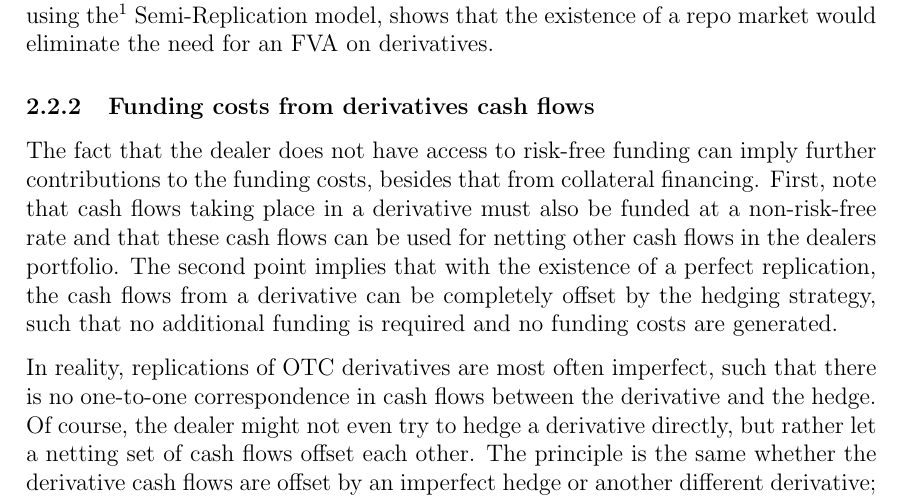
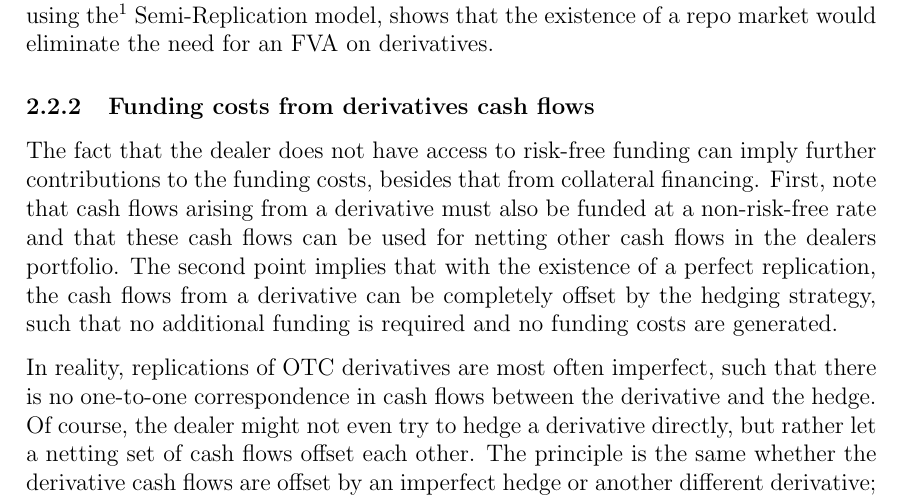
Before and after one commit to sebastianbaltser/master-thesis, a LaTeX thesis (thesis/main.tex, which reads thesis/content/body-matter/fva-debate/sources-of-funding-costs.tex): part of page 6 of 31, cut so that both start at the same text. Compiled offline with pdfLaTeX.

Commit message:
Fix formulation for clarity

```diff
--- a/thesis/content/body-matter/fva-debate/sources-of-funding-costs.tex
+++ b/thesis/content/body-matter/fva-debate/sources-of-funding-costs.tex
@@ -94,7 +94,7 @@
     \subsubsection{Funding costs from derivatives cash flows}
         The fact that the dealer does not have access to risk-free funding
         can imply further contributions to the funding costs, besides that from collateral financing.
-        First, note that cash flows taking place in a derivative must also be funded at a non-risk-free rate
+        First, note that cash flows arising from a derivative must also be funded at a non-risk-free rate
         and that these cash flows can be used for netting other cash flows in the dealers portfolio.
         The second point implies that with the existence of a perfect replication,
         the cash flows from a derivative can be completely offset by the hedging strategy,
```
